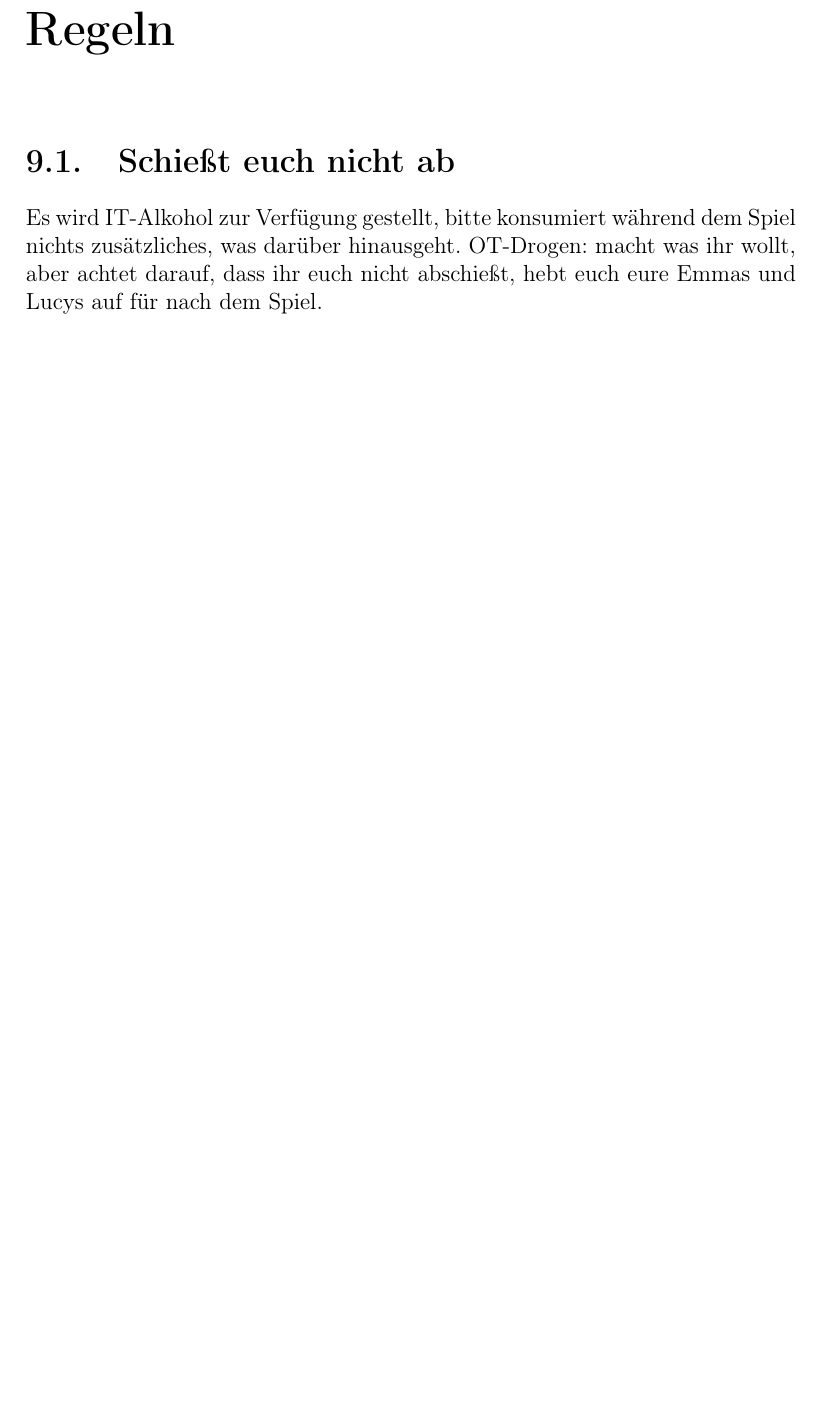
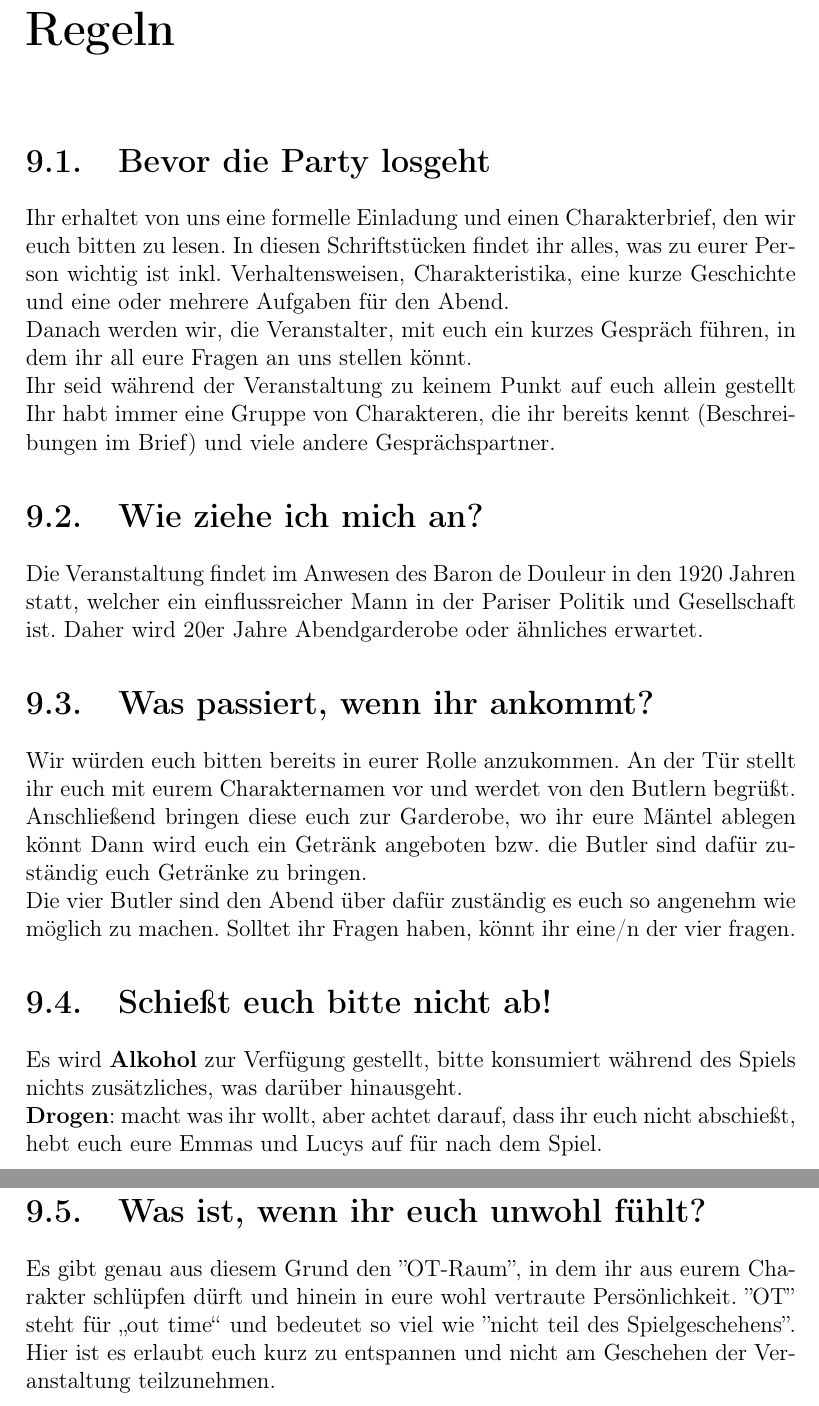
Before and after one commit to georgbuechner/Spaetes-Theater, a LaTeX document (spaetes_theater.tex): part of page 29 of 37 before the commit and two parts of pages 29 and 30 of 38 after it, the two joined at a grey line, cut so that both start at the same text, the shorter picture padded with empty space. Compiled offline with pdfLaTeX.

Commit message:
Regeln hinzugefügt und weitere kleine Verbesserungen

```diff
--- a/spaetes_theater.tex
+++ b/spaetes_theater.tex
@@ -559,11 +559,23 @@ Einstein ist sehr von sich und seiner Weltanschauung überzeugt und empfindet De
 \chapter{OT-Mechanismen}
 
 \chapter{Regeln}
-\section{Schießt euch nicht ab}
-Es wird IT-Alkohol zur Verfügung gestellt, bitte konsumiert während dem Spiel nichts zusätzliches, was darüber hinausgeht.
-OT-Drogen: macht was ihr wollt, aber achtet darauf, dass ihr euch nicht abschießt, hebt euch eure Emmas und Lucys auf für nach dem Spiel.
+\section{Bevor die Party losgeht}
+Ihr erhaltet von uns eine formelle Einladung und einen Charakterbrief, den wir euch bitten zu lesen. In diesen Schriftstücken findet ihr alles, was zu eurer Person wichtig ist inkl. Verhaltensweisen, Charakteristika, eine kurze Geschichte und eine oder mehrere Aufgaben für den Abend. \\
+Danach werden wir, die Veranstalter, mit euch ein kurzes Gespräch führen, in dem ihr all eure Fragen an uns stellen könnt.\\
+Ihr seid während der Veranstaltung zu keinem Punkt auf euch allein gestellt Ihr habt immer eine Gruppe von Charakteren, die ihr bereits kennt (Beschreibungen im Brief) und viele andere Gesprächspartner.
+\section{Wie ziehe ich mich an?}
+Die Veranstaltung findet im Anwesen des Baron de Douleur in den 1920 Jahren statt, welcher ein einflussreicher Mann in der Pariser Politik und Gesellschaft ist. Daher wird 20er Jahre Abendgarderobe oder ähnliches erwartet.
+\section{Was passiert, wenn ihr ankommt?}
+Wir würden euch bitten bereits in eurer Rolle anzukommen. An der Tür stellt ihr euch mit eurem Charakternamen vor und werdet von den Butlern begrüßt. Anschließend bringen diese euch zur Garderobe, wo ihr eure Mäntel ablegen könnt Dann wird euch ein Getränk angeboten bzw. die Butler sind dafür zuständig euch Getränke zu bringen.\\
+Die vier Butler sind den Abend über dafür zuständig es euch so angenehm wie möglich zu machen. Solltet ihr Fragen haben, könnt ihr eine/n der vier fragen.
+\section{Schießt euch bitte nicht ab!}
+Es wird {\bfseries Alkohol} zur Verfügung gestellt, bitte konsumiert während des Spiels nichts zusätzliches, was darüber hinausgeht.\\
+{\bfseries Drogen}: macht was ihr wollt, aber achtet darauf, dass ihr euch nicht abschießt, hebt euch eure Emmas und Lucys auf für nach dem Spiel.
 
-\chapter{Orga}
+\section{Was ist, wenn ihr euch unwohl fühlt?}
+Es gibt genau aus diesem Grund den ''OT-Raum'', in dem ihr aus eurem Charakter schlüpfen dürft und hinein in eure wohl vertraute Persönlichkeit. ''OT'' steht für \qq{out time} und bedeutet so viel wie ''nicht teil des Spielgeschehens''. Hier ist es erlaubt euch kurz zu entspannen und nicht am Geschehen der Veranstaltung teilzunehmen.
+
+\chapter{Orga}<
 \section{Anfang der Party - 15 Minuten}
 Eine Begrüßung des Veranstalters an die Gäste ohne musikalische Untermalung.\\
 (BRAINSTORMING): Scheinwerfer und Vorstellung der Gäste mit Zitat,... \\
```
